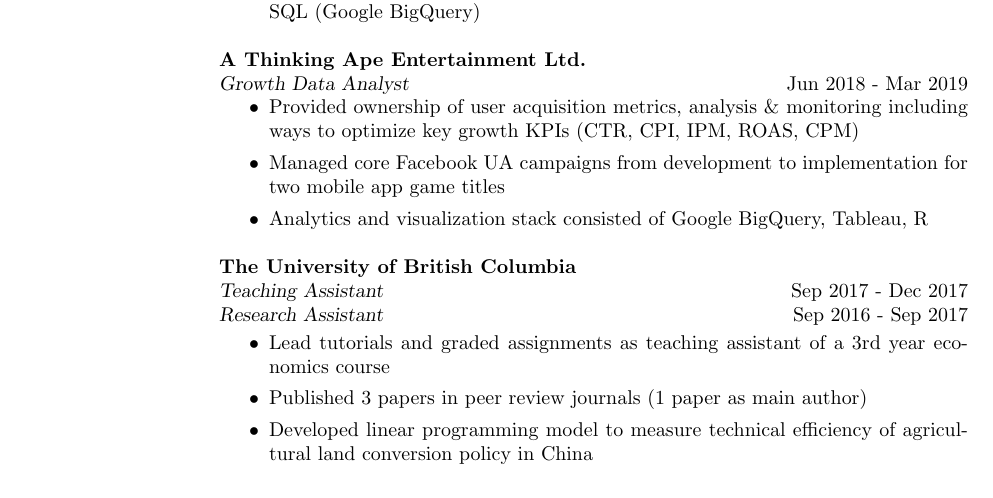
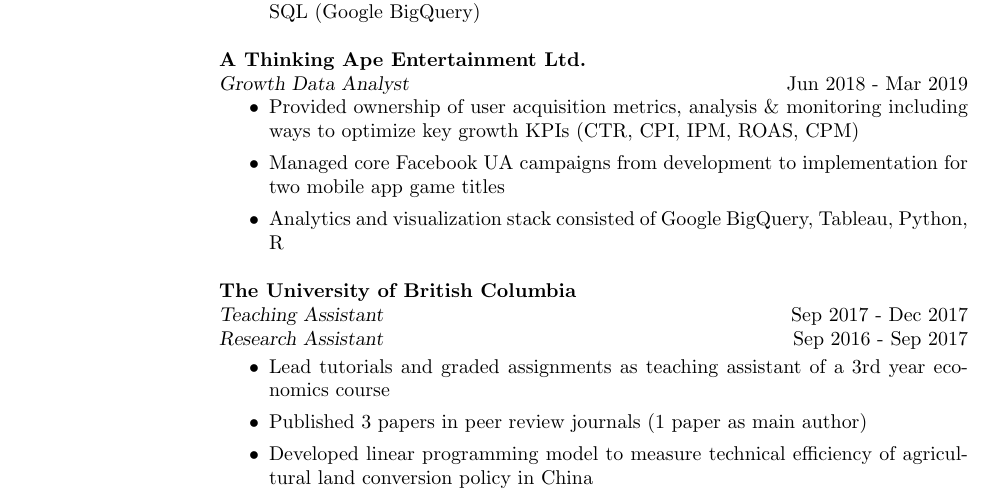
Before and after one commit to oliverrmaa/overleaf-cv-tex, a LaTeX CV (cv_2.tex): part of page 1 of 2, cut so that both start at the same text. Compiled offline with pdfLaTeX.

Commit message:
Updates from Overleaf

```diff
--- a/cv_2.tex
+++ b/cv_2.tex
@@ -93,7 +93,7 @@
 \begin{itemize}
   \item Provided ownership of user acquisition metrics, analysis \& monitoring including ways to optimize key growth KPIs (CTR, CPI, IPM, ROAS, CPM)
   \item Managed core Facebook UA campaigns from development to implementation for two mobile app game titles
-  \item Analytics and visualization stack consisted of Google BigQuery, Tableau, R
+  \item Analytics and visualization stack consisted of Google BigQuery, Tableau, Python, R
 \end{itemize}
 
 \textbf{The University of British Columbia}
```
